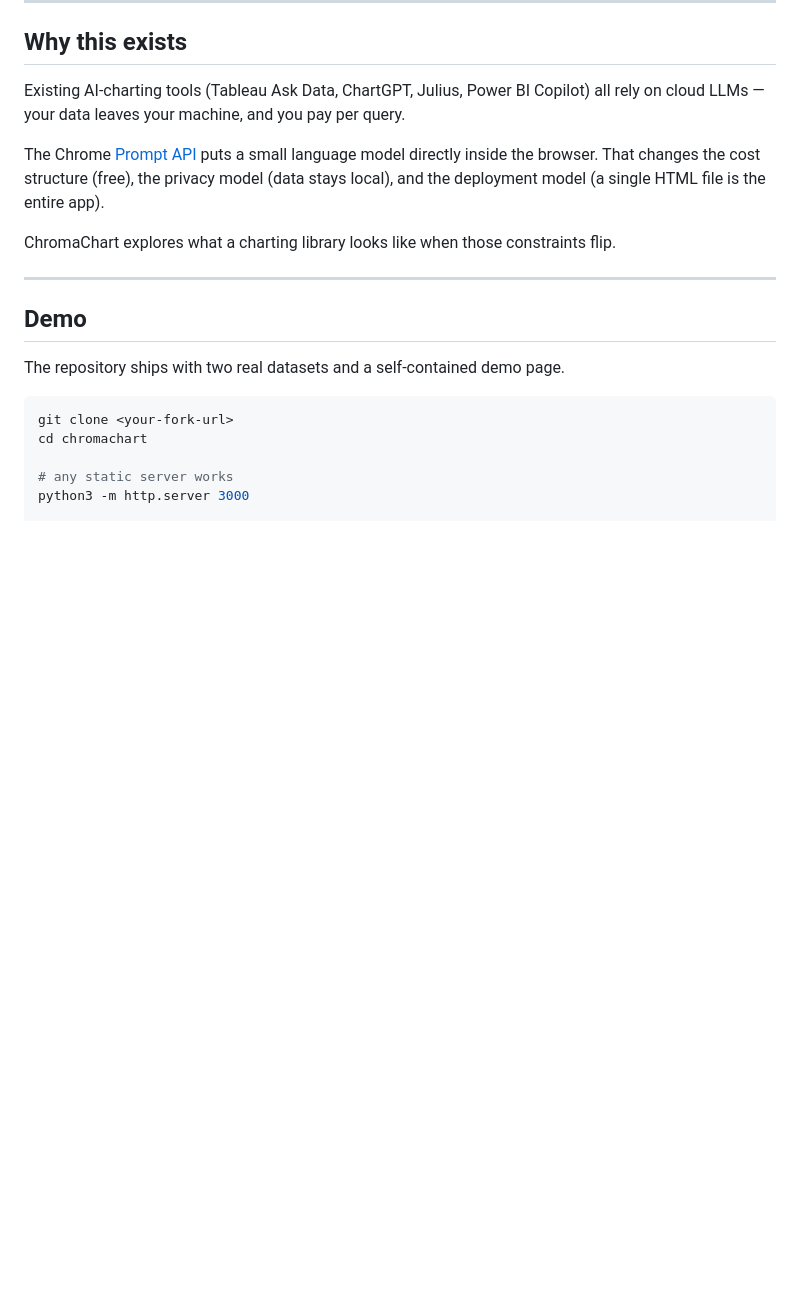
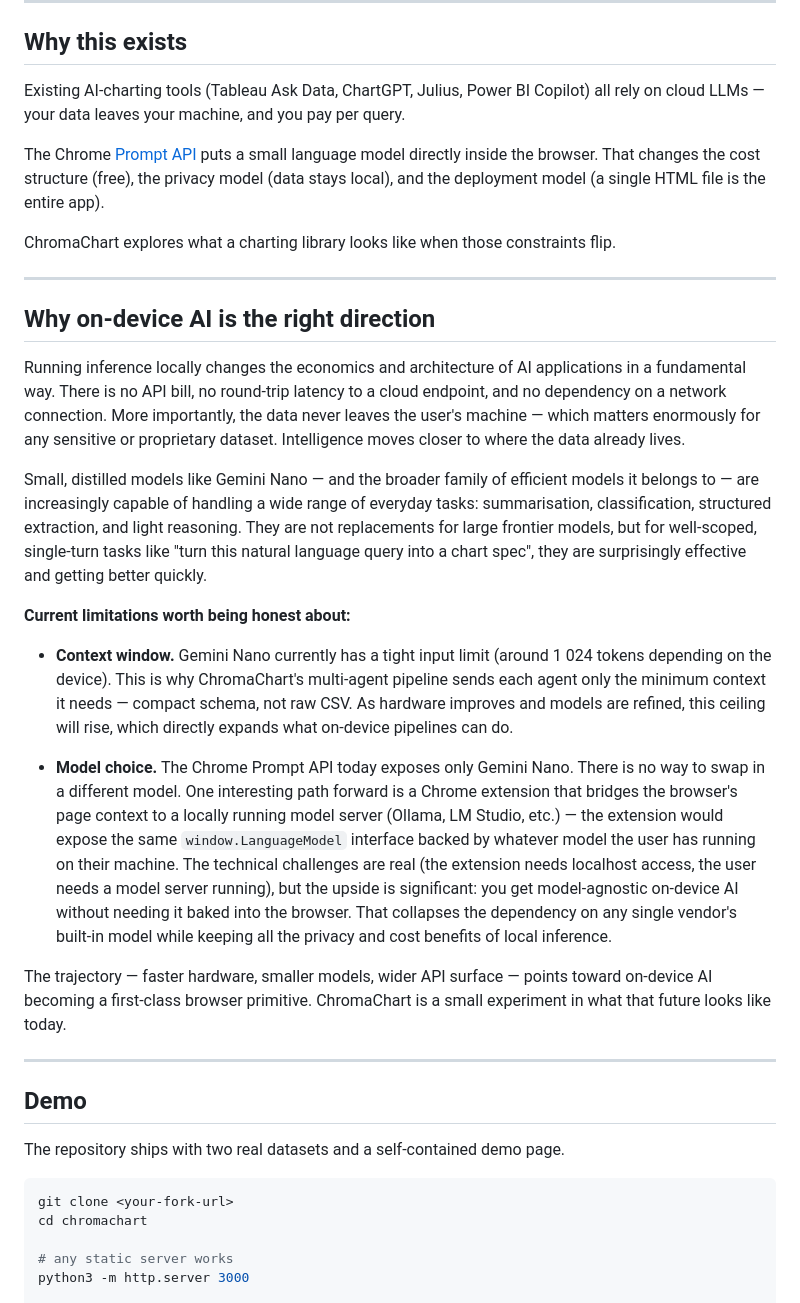
Before and after one commit to sj003/ChromaChart, a Markdown page: README.md, the part around the change. Drawn GitHub-style; blank space fills up the shorter version.

Commit message:
docs: add 'Why on-device AI is the right direction' section
Co-Authored-By: Claude Sonnet 4.5 <noreply@anthropic.com>

```diff
--- a/README.md
+++ b/README.md
@@ -15,6 +15,22 @@ Existing AI-charting tools (Tableau Ask Data, ChartGPT, Julius, Power BI Copilot
 The Chrome [Prompt API](https://developer.chrome.com/docs/ai/prompt-api) puts a small language model directly inside the browser. That changes the cost structure (free), the privacy model (data stays local), and the deployment model (a single HTML file is the entire app).
 
 ChromaChart explores what a charting library looks like when those constraints flip.
+
+---
+
+## Why on-device AI is the right direction
+
+Running inference locally changes the economics and architecture of AI applications in a fundamental way. There is no API bill, no round-trip latency to a cloud endpoint, and no dependency on a network connection. More importantly, the data never leaves the user's machine — which matters enormously for any sensitive or proprietary dataset. Intelligence moves closer to where the data already lives.
+
+Small, distilled models like Gemini Nano — and the broader family of efficient models it belongs to — are increasingly capable of handling a wide range of everyday tasks: summarisation, classification, structured extraction, and light reasoning. They are not replacements for large frontier models, but for well-scoped, single-turn tasks like "turn this natural language query into a chart spec", they are surprisingly effective and getting better quickly.
+
+**Current limitations worth being honest about:**
+
+- **Context window.** Gemini Nano currently has a tight input limit (around 1 024 tokens depending on the device). This is why ChromaChart's multi-agent pipeline sends each agent only the minimum context it needs — compact schema, not raw CSV. As hardware improves and models are refined, this ceiling will rise, which directly expands what on-device pipelines can do.
+
+- **Model choice.** The Chrome Prompt API today exposes only Gemini Nano. There is no way to swap in a different model. One interesting path forward is a Chrome extension that bridges the browser's page context to a locally running model server (Ollama, LM Studio, etc.) — the extension would expose the same `window.LanguageModel` interface backed by whatever model the user has running on their machine. The technical challenges are real (the extension needs localhost access, the user needs a model server running), but the upside is significant: you get model-agnostic on-device AI without needing it baked into the browser. That collapses the dependency on any single vendor's built-in model while keeping all the privacy and cost benefits of local inference.
+
+The trajectory — faster hardware, smaller models, wider API surface — points toward on-device AI becoming a first-class browser primitive. ChromaChart is a small experiment in what that future looks like today.
 
 ---
 
```
